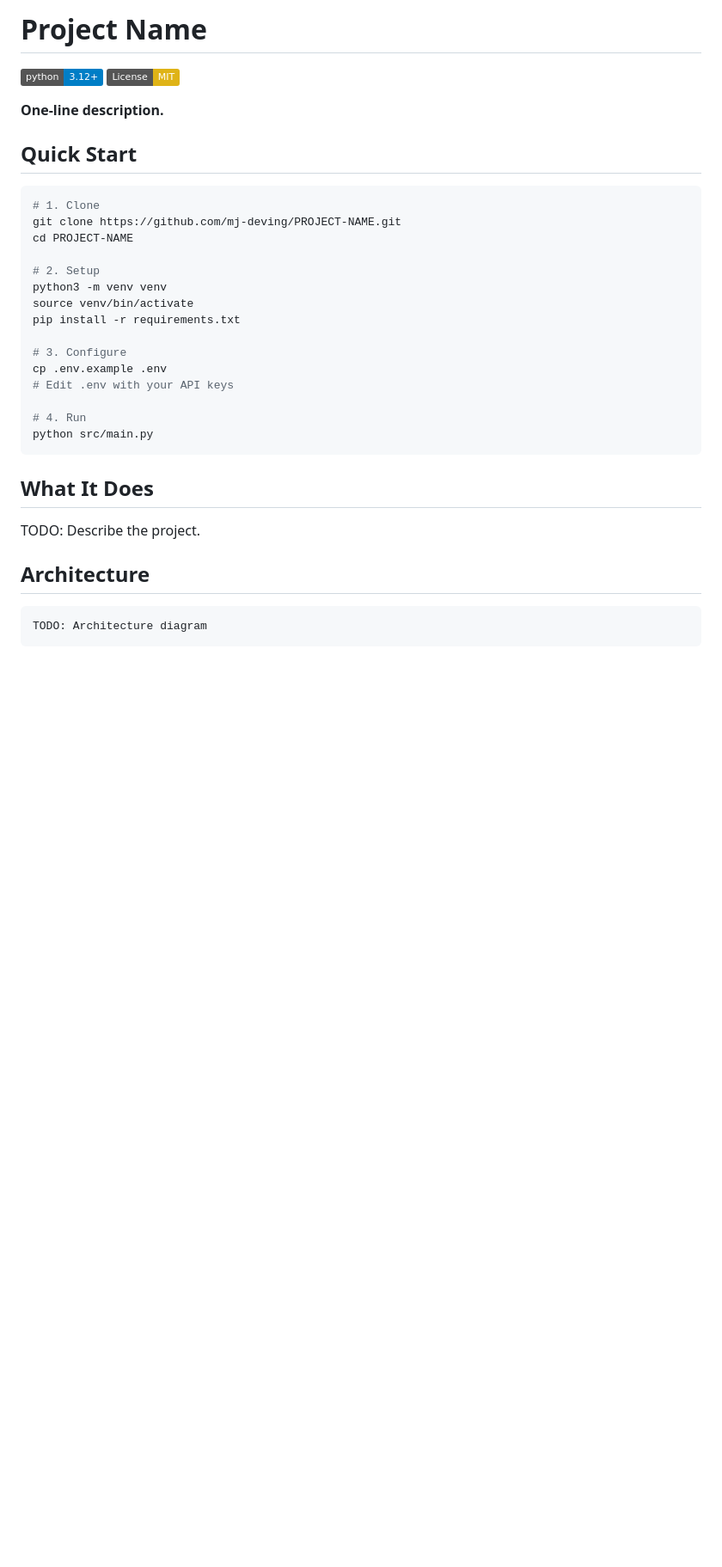
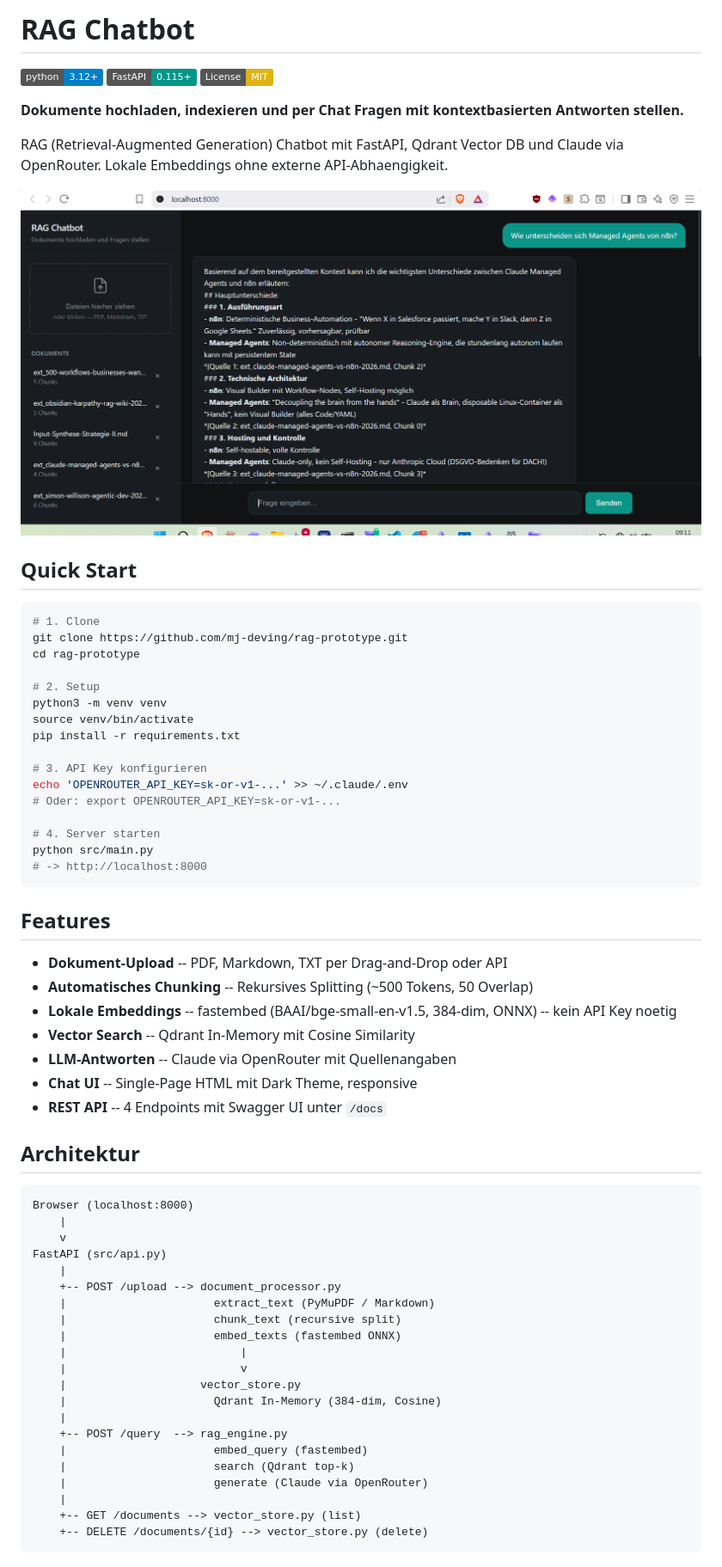
Before and after one commit to mj-deving/rag-hybrid-chatbot, a Markdown page: README.md, the part around the change printed below. Shown: that part at 86% size. Rendered like a GitHub page; pictures changed too: docs/screenshot.png (added); badges without logos; blank space fills up the shorter version.

````diff
--- a/README.md
+++ b/README.md
@@ -1,37 +1,69 @@
-# Project Name
+# RAG Chatbot
 
 ![Python](https://img.shields.io/badge/python-3.12+-blue.svg)
+![FastAPI](https://img.shields.io/badge/FastAPI-0.115+-009688.svg)
 ![License: MIT](https://img.shields.io/badge/License-MIT-yellow.svg)
 
-**One-line description.**
+**Dokumente hochladen, indexieren und per Chat Fragen mit kontextbasierten Antworten stellen.**
+
+RAG (Retrieval-Augmented Generation) Chatbot mit FastAPI, Qdrant Vector DB und Claude via OpenRouter. Lokale Embeddings ohne externe API-Abhaengigkeit.
+
+![RAG Chatbot Screenshot](docs/screenshot.png)
 
 ## Quick Start
 
 ```bash
 # 1. Clone
-git clone https://github.com/mj-deving/PROJECT-NAME.git
-cd PROJECT-NAME
+git clone https://github.com/mj-deving/rag-prototype.git
+cd rag-prototype
 
 # 2. Setup
 python3 -m venv venv
 source venv/bin/activate
 pip install -r requirements.txt
 
-# 3. Configure
-cp .env.example .env
-# Edit .env with your API keys
+# 3. API Key konfigurieren
+echo 'OPENROUTER_API_KEY=sk-or-v1-...' >> ~/.claude/.env
+# Oder: export OPENROUTER_API_KEY=sk-or-v1-...
 
-# 4. Run
+# 4. Server starten
 python src/main.py
+# -> http://localhost:8000
 ```
 
-## What It Does
+## Features
 
-TODO: Describe the project.
+- **Dokument-Upload** -- PDF, Markdown, TXT per Drag-and-Drop oder API
+- **Automatisches Chunking** -- Rekursives Splitting (~500 Tokens, 50 Overlap)
+- **Lokale Embeddings** -- fastembed (BAAI/bge-small-en-v1.5, 384-dim, ONNX) -- kein API Key noetig
+- **Vector Search** -- Qdrant In-Memory mit Cosine Similarity
+- **LLM-Antworten** -- Claude via OpenRouter mit Quellenangaben
+- **Chat UI** -- Single-Page HTML mit Dark Theme, responsive
+- **REST API** -- 4 Endpoints mit Swagger UI unter `/docs`
 
-## Architecture
+## Architektur
 
 ```
-TODO: Architecture diagram
+Browser (localhost:8000)
+    |
+    v
+FastAPI (src/api.py)
+    |
+    +-- POST /upload --> document_processor.py
+    |                      extract_text (PyMuPDF / Markdown)
+    |                      chunk_text (recursive split)
+    |                      embed_texts (fastembed ONNX)
+    |                          |
+    |                          v
+    |                    vector_store.py
+    |                      Qdrant In-Memory (384-dim, Cosine)
+    |
+    +-- POST /query  --> rag_engine.py
+    |                      embed_query (fastembed)
+    |                      search (Qdrant top-k)
+    |                      generate (Claude via OpenRouter)
+    |
+    +-- GET /documents --> vector_store.py (list)
+    +-- DELETE /documents/{id} --> vector_store.py (delete)
 ```
 
````
Also changed, not shown: other parts of README.md (+67 -7 lines), 11 other files.
